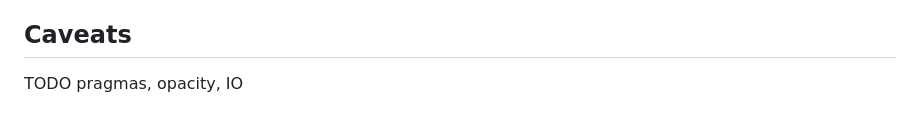
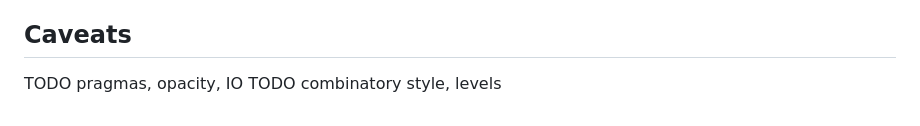
Before and after one commit to maxsnew/grammars-and-semantic-actions, a Markdown page: README.md, the part around the change. Drawn GitHub-style.

Commit message:
more caveats in readme

```diff
--- a/README.md
+++ b/README.md
@@ -60,3 +60,4 @@ The following modules are experimental. They are not used in our examples or dep
 ## Caveats
 
 TODO pragmas, opacity, IO
+TODO combinatory style, levels
```
